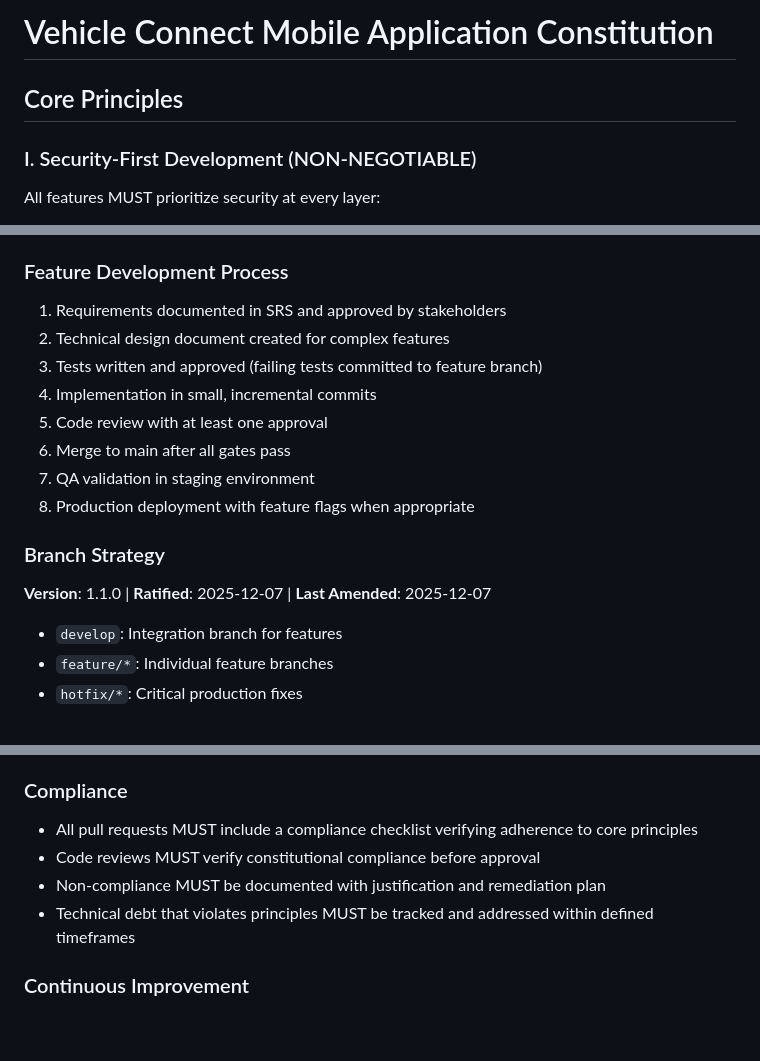
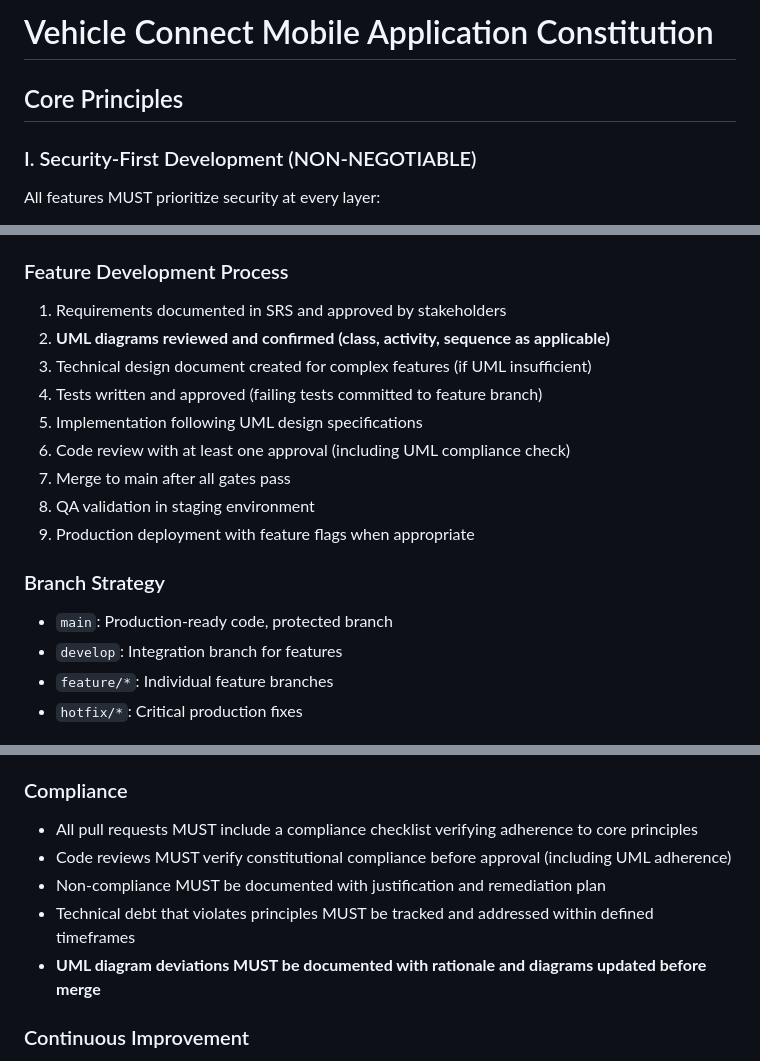
Before and after one commit to fcaversan/SE_Project, a Markdown page: .specify/memory/constitution.md, 3 parts joined by grey strips. Rendered like a GitHub page; blank space fills up the shorter version.

```diff
--- a/.specify/memory/constitution.md
+++ b/.specify/memory/constitution.md
@@ -1,11 +1,10 @@
 <!--
 Sync Impact Report:
-- Version change: 1.0.0 → 1.1.0
-- MINOR version bump: Added new principle (Prototype-First Development) and significantly revised Technology Standards
-- Modified principles: Platform-Native Excellence → Web-Based Simplicity, API Contract Reliability → Mock-First Integration
-- Technology stack changed: Python backend, vanilla HTML/CSS/JS frontend, no mobile native development
+- Version change: 1.1.0 → 1.2.0
+- MINOR version bump: Added new principle (Design-Driven Implementation) requiring adherence to UML diagrams
+- Modified sections: Added UML documentation requirement to Technology Standards and Quality Gates
 - Templates status: ✅ All templates aligned with updated constitution
-- Follow-up: None - all changes documented
+- Follow-up: UML diagrams should be added to /docs/uml/ directory
 -->
 
 # Vehicle Connect Mobile Application Constitution
@@ -171,16 +200,17 @@ All releases MUST pass the following gates before deployment:
 
 ### Feature Development Process
 1. Requirements documented in SRS and approved by stakeholders
-2. Technical design document created for complex features
-3. Tests written and approved (failing tests committed to feature branch)
-4. Implementation in small, incremental commits
-5. Code review with at least one approval
-6. Merge to main after all gates pass
-7. QA validation in staging environment
-8. Production deployment with feature flags when appropriate
+2. **UML diagrams reviewed and confirmed (class, activity, sequence as applicable)**
+3. Technical design document created for complex features (if UML insufficient)
+4. Tests written and approved (failing tests committed to feature branch)
+5. Implementation following UML design specifications
+6. Code review with at least one approval (including UML compliance check)
+7. Merge to main after all gates pass
+8. QA validation in staging environment
+9. Production deployment with feature flags when appropriate
 
 ### Branch Strategy
-**Version**: 1.1.0 | **Ratified**: 2025-12-07 | **Last Amended**: 2025-12-07
+- `main`: Production-ready code, protected branch
 - `develop`: Integration branch for features
 - `feature/*`: Individual feature branches
 - `hotfix/*`: Critical production fixes
@@ -206,9 +236,10 @@ This constitution supersedes all other development practices and decisions. When
 
 ### Compliance
 - All pull requests MUST include a compliance checklist verifying adherence to core principles
-- Code reviews MUST verify constitutional compliance before approval
+- Code reviews MUST verify constitutional compliance before approval (including UML adherence)
 - Non-compliance MUST be documented with justification and remediation plan
 - Technical debt that violates principles MUST be tracked and addressed within defined timeframes
+- **UML diagram deviations MUST be documented with rationale and diagrams updated before merge**
 
 ### Continuous Improvement
 - Constitution MUST be reviewed quarterly for relevance and effectiveness
```
Also changed, not shown: other parts of .specify/memory/constitution.md (+68 -38 lines).
